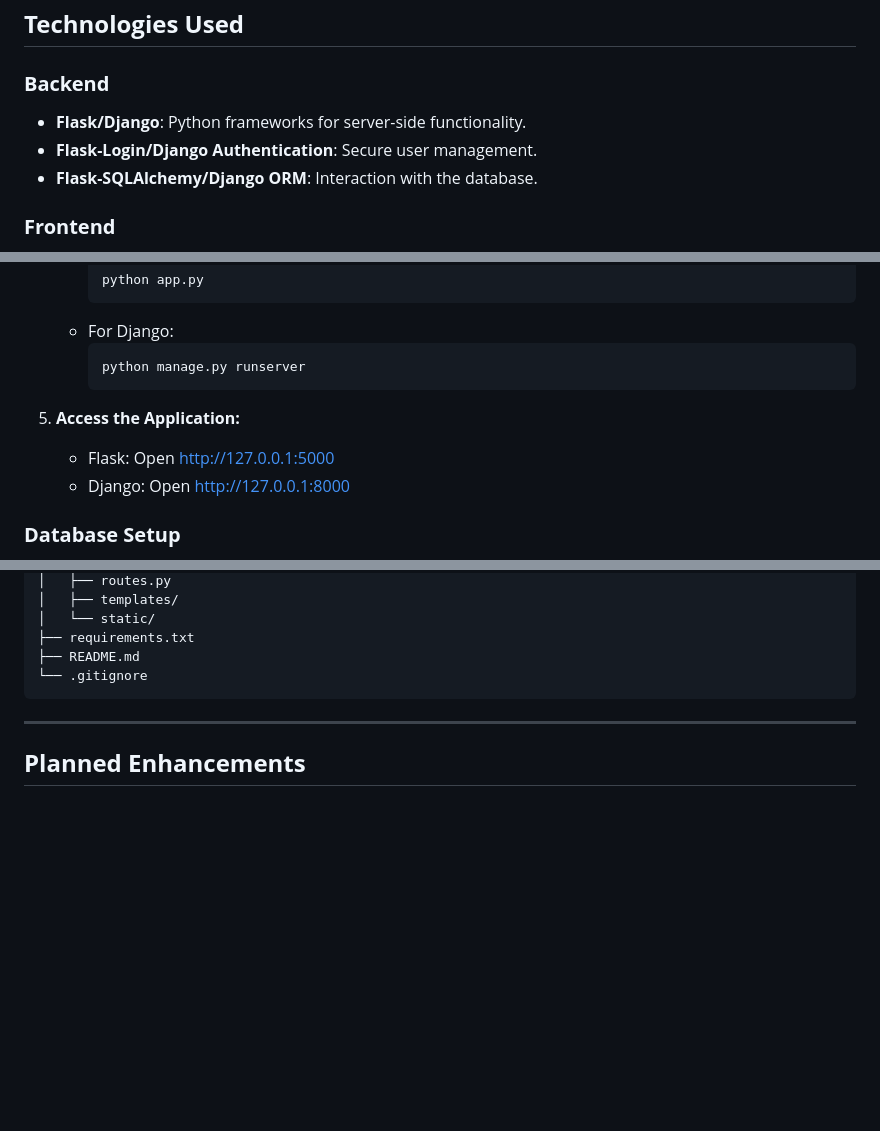
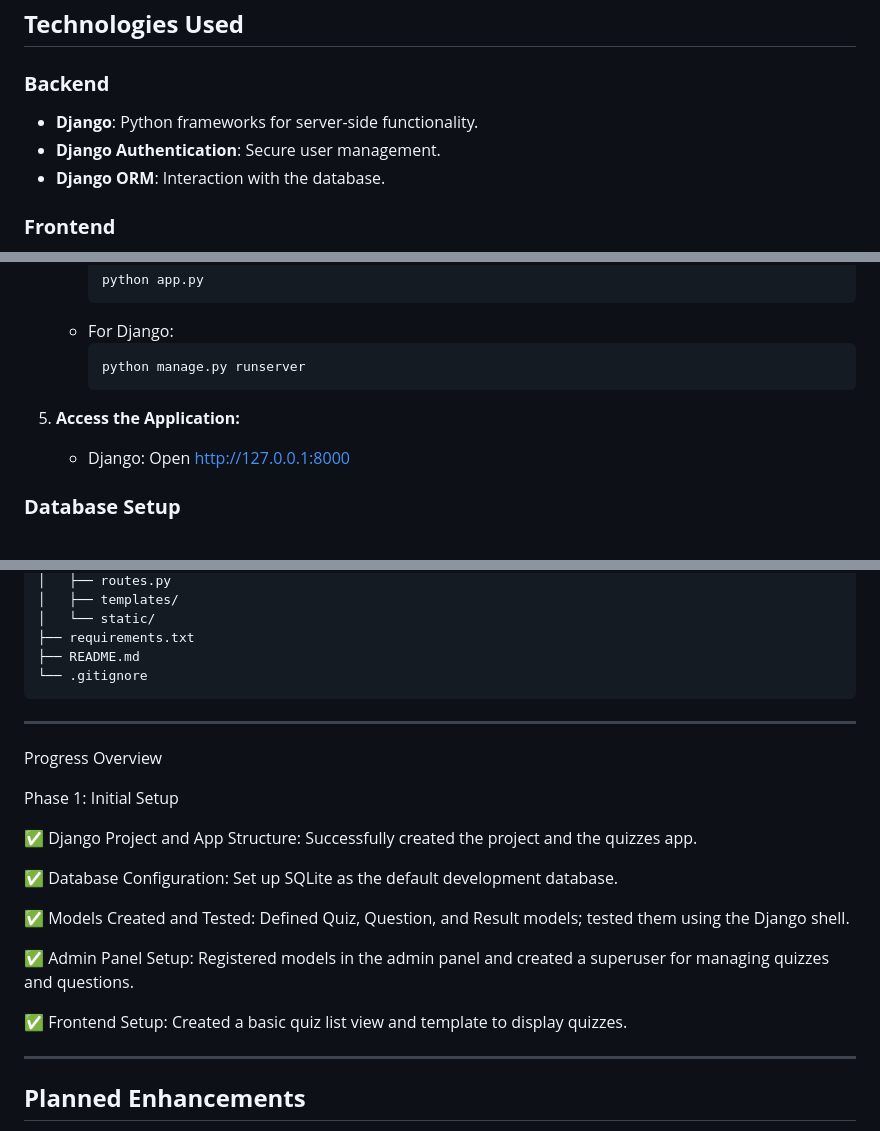
Before and after one commit to NohaZak/Quizify, a Markdown page: README.md, 3 parts joined by grey strips. GitHub-like rendering; blank space fills up the shorter version.

```diff
--- a/README.md
+++ b/README.md
@@ -22,9 +22,9 @@ Quizify is an interactive web application designed to enhance learning through e
 
 ### **Backend**
 
-- **Flask/Django**: Python frameworks for server-side functionality.
-- **Flask-Login/Django Authentication**: Secure user management.
-- **Flask-SQLAlchemy/Django ORM**: Interaction with the database.
+- **Django**: Python frameworks for server-side functionality.
+- **Django Authentication**: Secure user management.
+- **Django ORM**: Interaction with the database.
 
 ### **Frontend**
 
@@ -86,7 +86,6 @@ Quizify is an interactive web application designed to enhance learning through e
 
 5. **Access the Application:**
 
-   - Flask: Open [http://127.0.0.1:5000](http://127.0.0.1:5000)
    - Django: Open [http://127.0.0.1:8000](http://127.0.0.1:8000)
 
 ### **Database Setup**
@@ -120,6 +119,22 @@ Quizify/
 
 ---
 
+Progress Overview
+
+Phase 1: Initial Setup
+
+✅ Django Project and App Structure: Successfully created the project and the quizzes app.
+
+✅ Database Configuration: Set up SQLite as the default development database.
+
+✅ Models Created and Tested: Defined Quiz, Question, and Result models; tested them using the Django shell.
+
+✅ Admin Panel Setup: Registered models in the admin panel and created a superuser for managing quizzes and questions.
+
+✅ Frontend Setup: Created a basic quiz list view and template to display quizzes.
+
+---
+
 ## **Planned Enhancements**
 
 - **Leaderboard:** Introduce global and topic-specific rankings.
```
